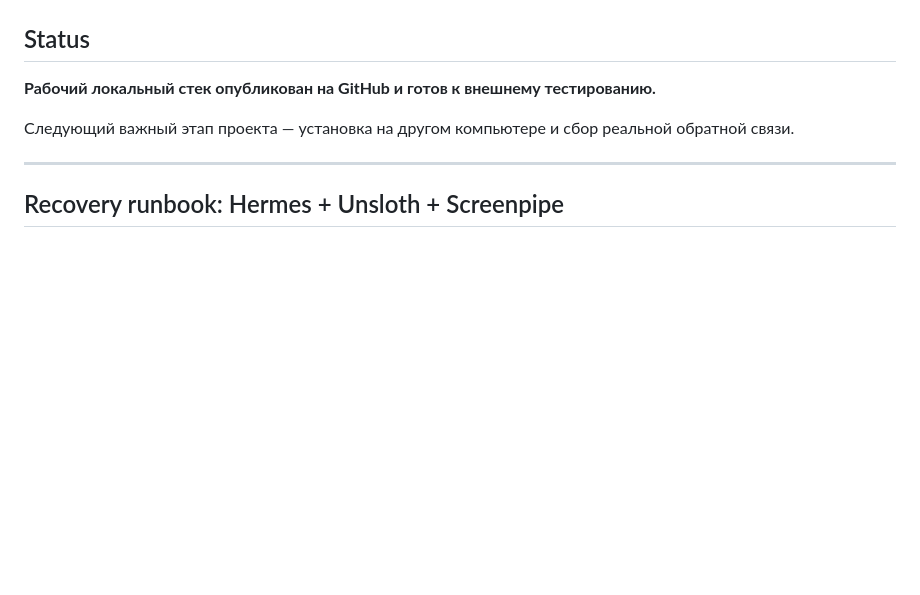
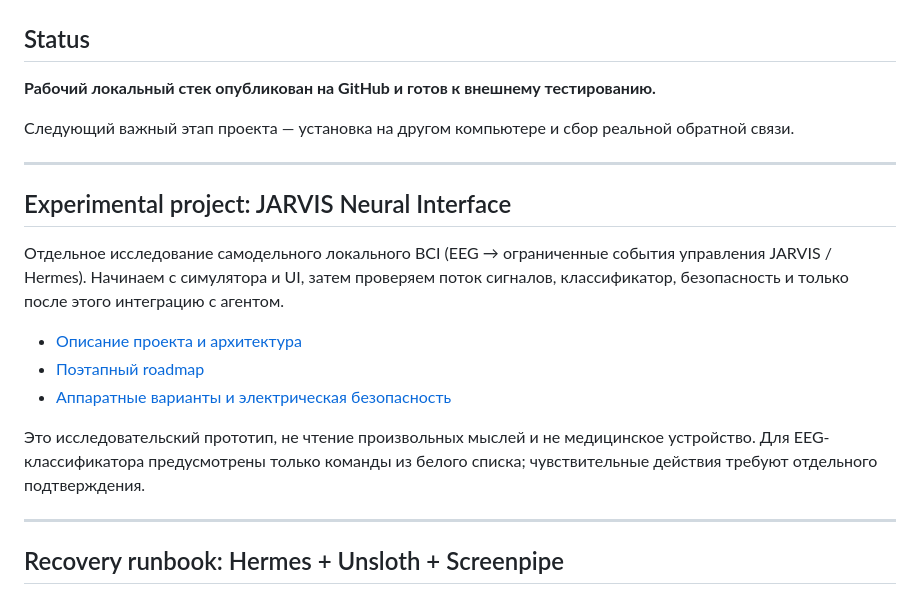
Before and after one commit to convergentaru/local-llm-stack, a Markdown page: README.md, the part around the change. Drawn GitHub-style; blank space fills up the shorter version.

Commit message:
Link JARVIS Neural Interface research docs from README

```diff
--- a/README.md
+++ b/README.md
@@ -631,6 +631,18 @@ local-llm-stack/
 
 ---
 
+## Experimental project: JARVIS Neural Interface
+
+Отдельное исследование самодельного локального BCI (EEG → ограниченные события управления JARVIS / Hermes). Начинаем с симулятора и UI, затем проверяем поток сигналов, классификатор, безопасность и только после этого интеграцию с агентом.
+
+- [Описание проекта и архитектура](docs/experiments/jarvis-neural-interface/README.md)
+- [Поэтапный roadmap](docs/experiments/jarvis-neural-interface/ROADMAP.md)
+- [Аппаратные варианты и электрическая безопасность](docs/experiments/jarvis-neural-interface/HARDWARE.md)
+
+Это исследовательский прототип, не чтение произвольных мыслей и не медицинское устройство. Для EEG-классификатора предусмотрены только команды из белого списка; чувствительные действия требуют отдельного подтверждения.
+
+---
+
 ## Recovery runbook: Hermes + Unsloth + Screenpipe
 
 Текущий отдельный эксперимент по прямому подключению Hermes к Unsloth, выборочному восстановлению BrowserSkill и возврату Screenpipe в CLI-only режиме документируется здесь: [Hermes–Unsloth–Screenpipe recovery plan](docs/experiments/hermes-unsloth-screenpipe-recovery.md).
```
